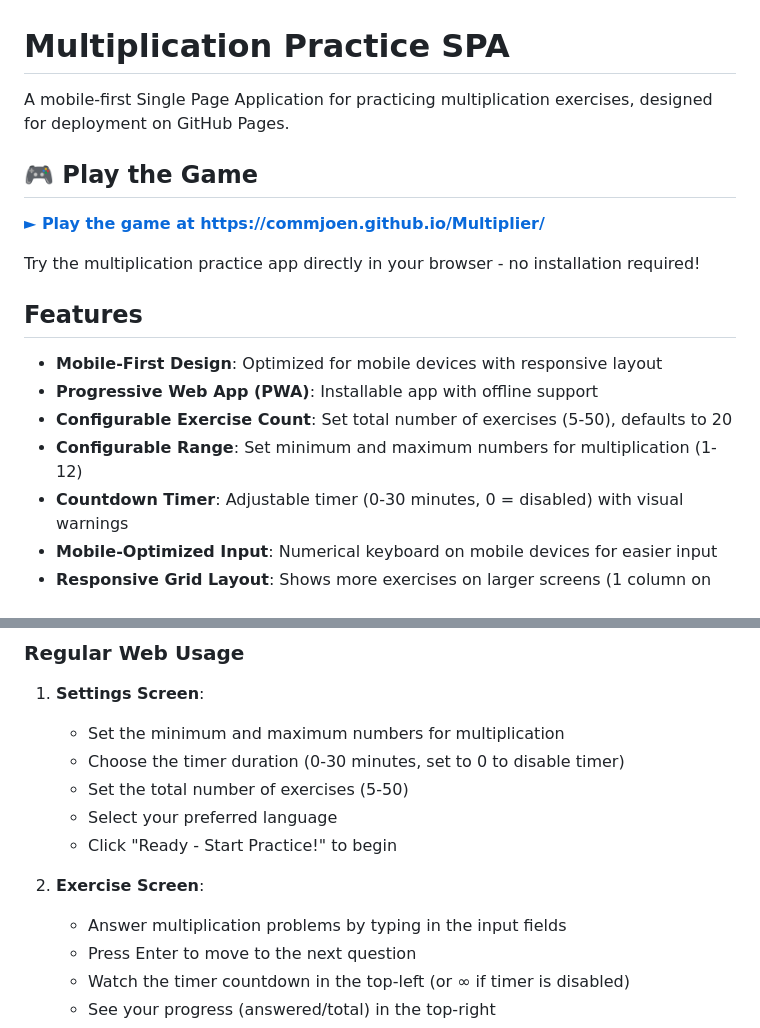
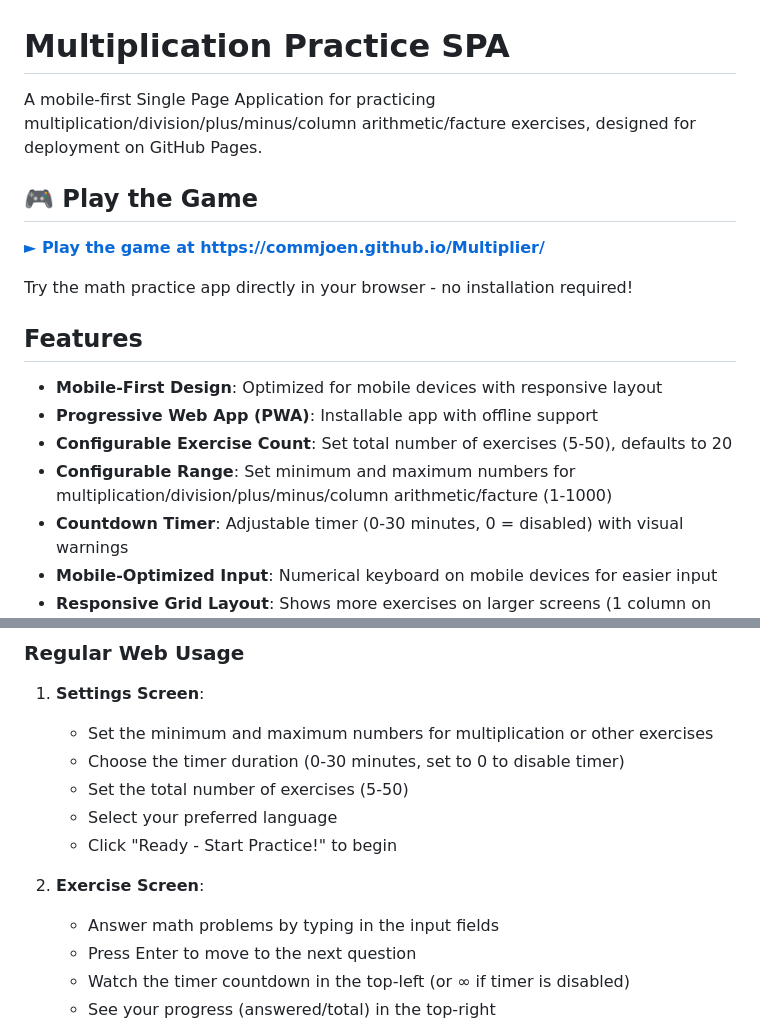
Before and after one commit to commjoen/Multiplier, a Markdown page: README.md, 2 parts joined by grey strips. Drawn GitHub-style.

```diff
--- a/README.md
+++ b/README.md
@@ -1,19 +1,19 @@
 # Multiplication Practice SPA
 
-A mobile-first Single Page Application for practicing multiplication exercises, designed for deployment on GitHub Pages.
+A mobile-first Single Page Application for practicing multiplication/division/plus/minus/column arithmetic/facture exercises, designed for deployment on GitHub Pages.
 
 ## 🎮 Play the Game
 
 **[► Play the game at https://commjoen.github.io/Multiplier/](https://commjoen.github.io/Multiplier/)**
 
-Try the multiplication practice app directly in your browser - no installation required!
+Try the math practice app directly in your browser - no installation required!
 
 ## Features
 
 - **Mobile-First Design**: Optimized for mobile devices with responsive layout
 - **Progressive Web App (PWA)**: Installable app with offline support
 - **Configurable Exercise Count**: Set total number of exercises (5-50), defaults to 20
-- **Configurable Range**: Set minimum and maximum numbers for multiplication (1-12)
+- **Configurable Range**: Set minimum and maximum numbers for multiplication/division/plus/minus/column arithmetic/facture (1-1000)
 - **Countdown Timer**: Adjustable timer (0-30 minutes, 0 = disabled) with visual warnings
 - **Mobile-Optimized Input**: Numerical keyboard on mobile devices for easier input
 - **Responsive Grid Layout**: Shows more exercises on larger screens (1 column on mobile, 2 on tablet, 3 on desktop)
@@ -30,14 +30,14 @@ Try the multiplication practice app directly in your browser - no installation r
 
 ### Regular Web Usage
 1. **Settings Screen**:
-   - Set the minimum and maximum numbers for multiplication
+   - Set the minimum and maximum numbers for multiplication or other exercises
    - Choose the timer duration (0-30 minutes, set to 0 to disable timer)
    - Set the total number of exercises (5-50)
    - Select your preferred language
    - Click "Ready - Start Practice!" to begin
 
 2. **Exercise Screen**:
-   - Answer multiplication problems by typing in the input fields
+   - Answer math problems by typing in the input fields
    - Press Enter to move to the next question
    - Watch the timer countdown in the top-left (or ∞ if timer is disabled)
    - See your progress (answered/total) in the top-right
```
